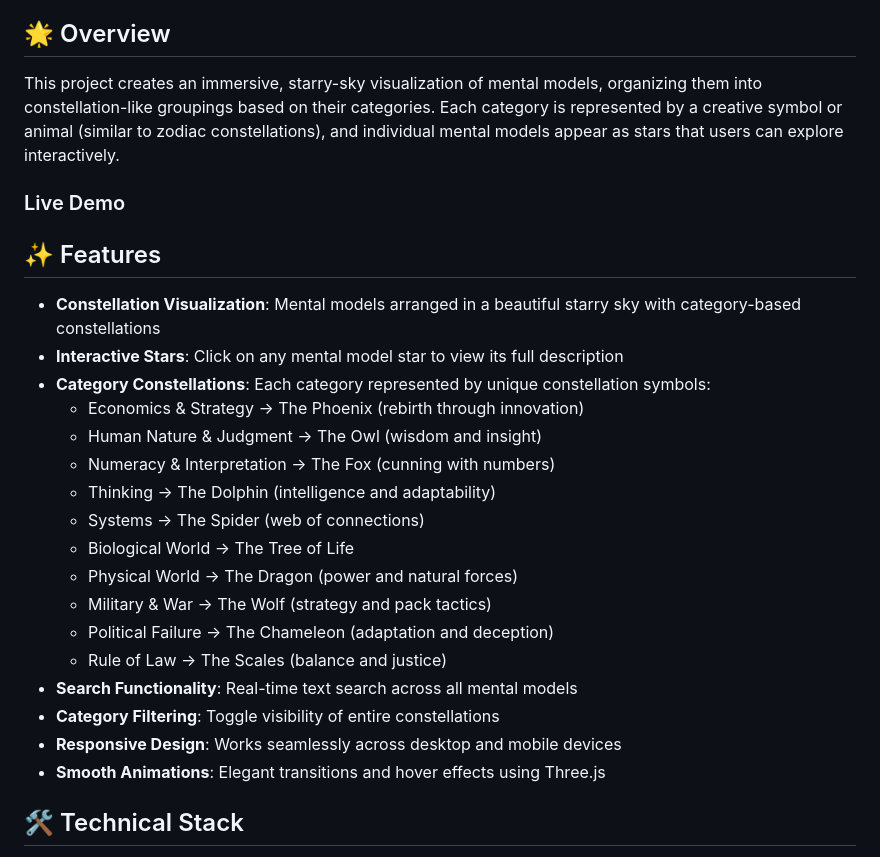
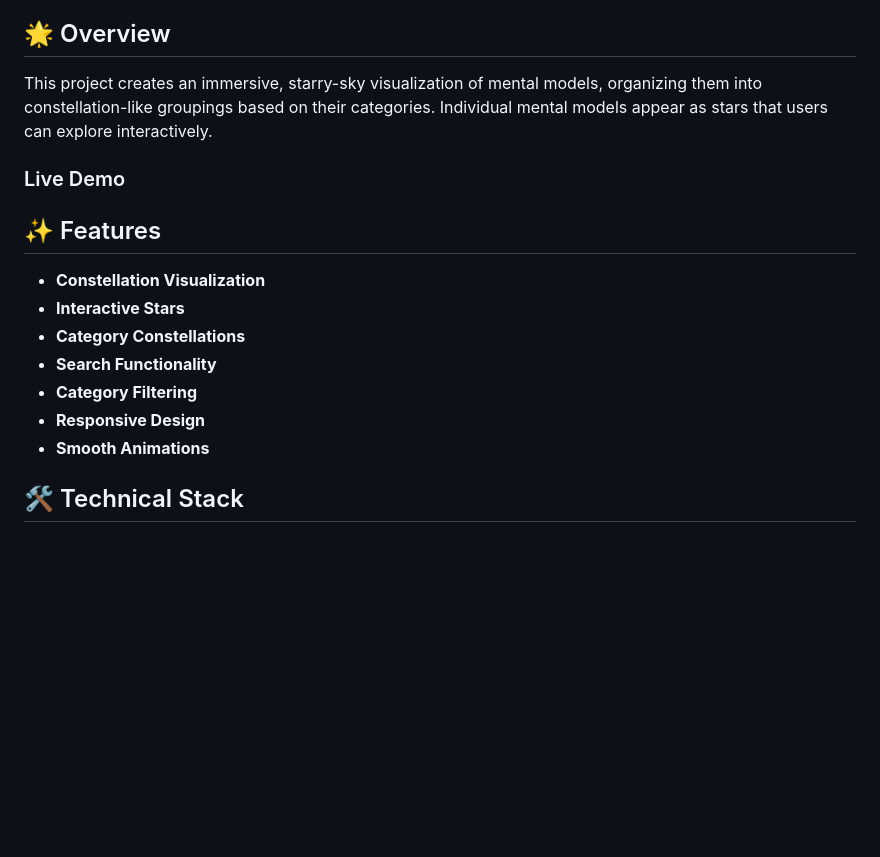
Before and after one commit to edisedis777/Mental-Models, a Markdown page: README.md, the part around the change. Drawn GitHub-style; blank space fills up the shorter version.

```diff
--- a/README.md
+++ b/README.md
@@ -6,30 +6,20 @@ An interactive constellation visualization that transforms mental models into a
 
 ## 🌟 Overview
 
-This project creates an immersive, starry-sky visualization of mental models, organizing them into constellation-like groupings based on their categories. Each category is represented by a creative symbol or animal (similar to zodiac constellations), and individual mental models appear as stars that users can explore interactively.
+This project creates an immersive, starry-sky visualization of mental models, organizing them into constellation-like groupings based on their categories. Individual mental models appear as stars that users can explore interactively.
 
 ### Live Demo
 
 
 ## ✨ Features
 
-- **Constellation Visualization**: Mental models arranged in a beautiful starry sky with category-based constellations
-- **Interactive Stars**: Click on any mental model star to view its full description
-- **Category Constellations**: Each category represented by unique constellation symbols:
-  - Economics & Strategy → The Phoenix (rebirth through innovation)
-  - Human Nature & Judgment → The Owl (wisdom and insight)
-  - Numeracy & Interpretation → The Fox (cunning with numbers)
-  - Thinking → The Dolphin (intelligence and adaptability)
-  - Systems → The Spider (web of connections)
-  - Biological World → The Tree of Life
-  - Physical World → The Dragon (power and natural forces)
-  - Military & War → The Wolf (strategy and pack tactics)
-  - Political Failure → The Chameleon (adaptation and deception)
-  - Rule of Law → The Scales (balance and justice)
-- **Search Functionality**: Real-time text search across all mental models
-- **Category Filtering**: Toggle visibility of entire constellations
-- **Responsive Design**: Works seamlessly across desktop and mobile devices
-- **Smooth Animations**: Elegant transitions and hover effects using Three.js
+- **Constellation Visualization**
+- **Interactive Stars**
+- **Category Constellations**
+- **Search Functionality**
+- **Category Filtering**
+- **Responsive Design**
+- **Smooth Animations**
 
 ## 🛠️ Technical Stack
 
```
